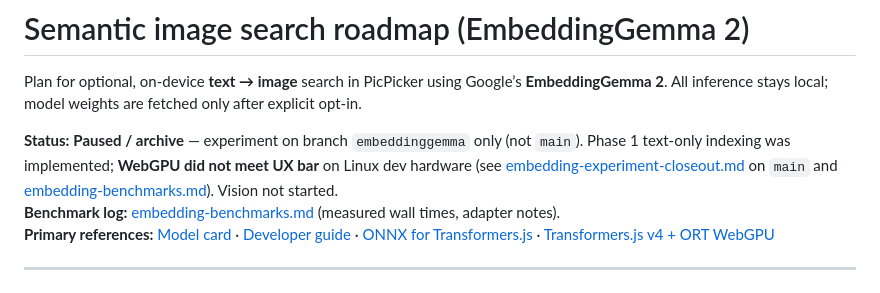
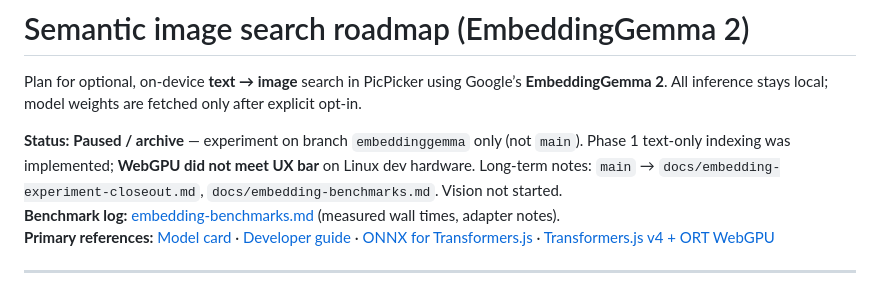
Before and after one commit to flesler/picpicker, a Markdown page: docs/embedding-roadmap.md, the part around the change. GitHub-like rendering.

Commit message:
docs: point paused roadmap at main close-out paths.

```diff
--- a/docs/embedding-roadmap.md
+++ b/docs/embedding-roadmap.md
@@ -2,7 +2,7 @@
 
 Plan for optional, on-device **text → image** search in PicPicker using Google’s **EmbeddingGemma 2**. All inference stays local; model weights are fetched only after explicit opt-in.
 
-**Status:** **Paused / archive** — experiment on branch `embeddinggemma` only (not `main`). Phase 1 text-only indexing was implemented; **WebGPU did not meet UX bar** on Linux dev hardware (see [embedding-experiment-closeout.md](./embedding-experiment-closeout.md) on `main` and [embedding-benchmarks.md](./embedding-benchmarks.md)). Vision not started.
+**Status:** **Paused / archive** — experiment on branch `embeddinggemma` only (not `main`). Phase 1 text-only indexing was implemented; **WebGPU did not meet UX bar** on Linux dev hardware. Long-term notes: `main` → `docs/embedding-experiment-closeout.md`, `docs/embedding-benchmarks.md`. Vision not started.
 **Benchmark log:** [embedding-benchmarks.md](./embedding-benchmarks.md) (measured wall times, adapter notes).
 **Primary references:** [Model card](https://ai.google.dev/gemma/docs/embeddinggemma/model_card_2) · [Developer guide](https://developers.googleblog.com/embeddinggemma-2-the-developer-guide/) · [ONNX for Transformers.js](https://huggingface.co/onnx-community/embeddinggemma-2-ONNX) · [Transformers.js v4 + ORT WebGPU](https://huggingface.co/blog/transformersjs-v4)
 
```
